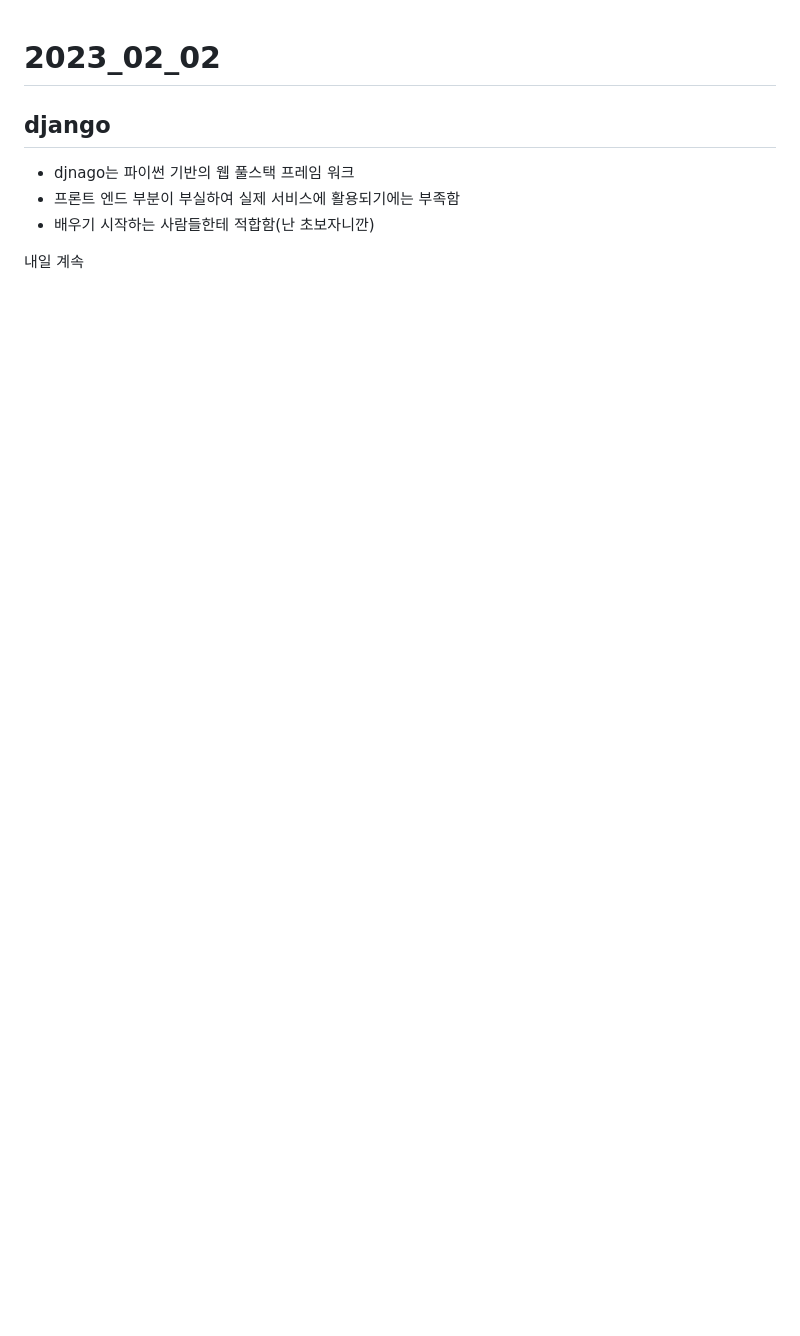
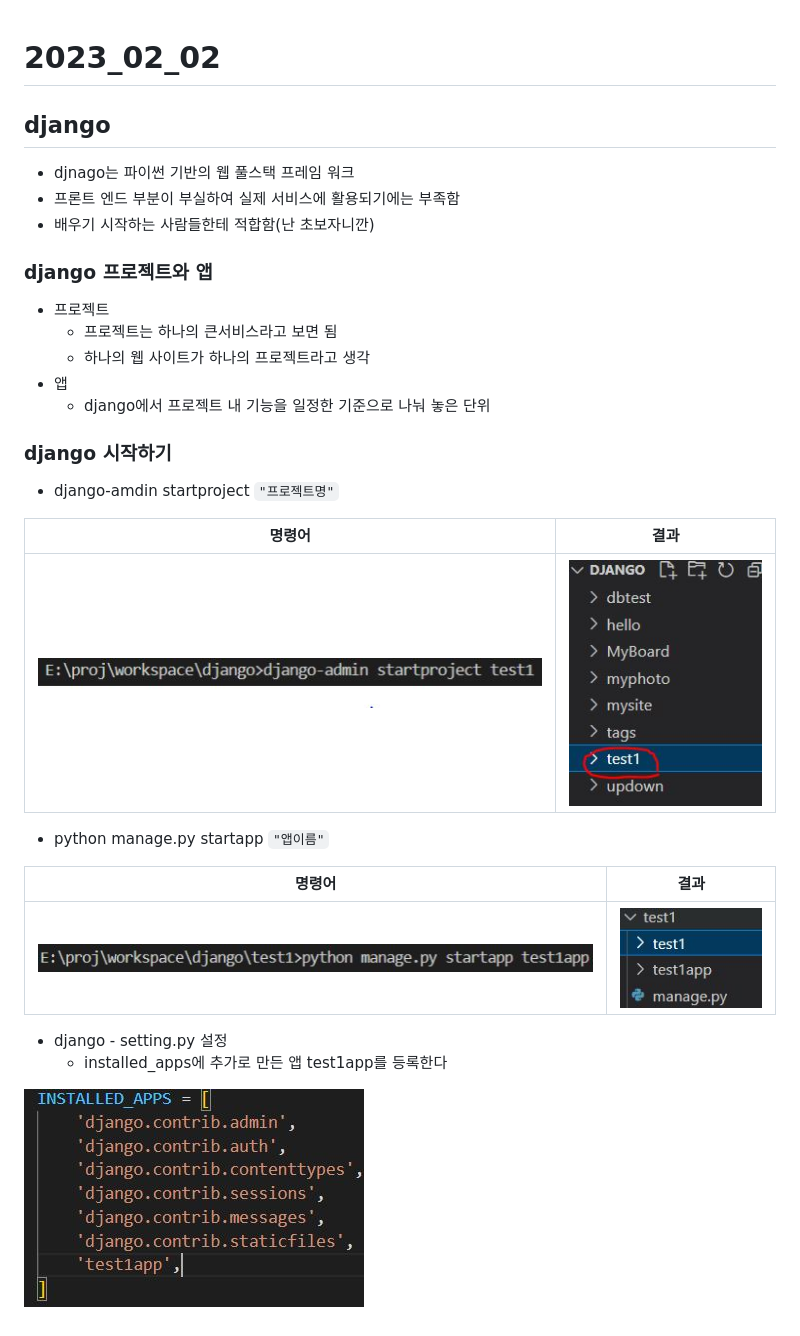
Before and after one commit to minu-97/TIL, a Markdown page: 2023_02_02.md, the part around the change. Rendered like a GitHub page; pictures changed too: image/setting_install.JPG (added), image/starttest1.JPG (added), image/starttest1결과.JPG (added); blank space fills up the shorter version.

Commit message:
TIL

```diff
--- a/2023_02_02.md
+++ b/2023_02_02.md
@@ -5,4 +5,28 @@
 * 프론트 엔드 부분이 부실하여 실제 서비스에 활용되기에는 부족함
 * 배우기 시작하는 사람들한테 적합함(<span style="color:skyblue; font-size: 10px; text-decoration: line-through">난 초보자니깐</span>)
 
-내일 계속
+### django 프로젝트와 앱
+* 프로젝트
+  * 프로젝트는 하나의 큰서비스라고 보면 됨
+  * 하나의 웹 사이트가 하나의 프로젝트라고 생각
+* 앱
+  * django에서 프로젝트 내 기능을 일정한 기준으로 나눠 놓은 단위
+
+
+### django 시작하기
+* django-amdin startproject `"프로젝트명"`
+
+|명령어|결과|
+|---|---|
+|![명령어결과1](./image/starttest1.JPG)|![명령어결과2](./image/starttest1결과.JPG)|
+
+* python manage.py startapp `"앱이름"`
+
+|명령어|결과|
+|---|---|
+|![앱결과1](./image/test1app.JPG)|![앱결과2](./image/test1app결과.JPG)|
+
+* django - setting.py 설정
+  * installed_apps에 추가로 만든 앱 test1app를 등록한다
+
+![installed_apps](./image/setting_install.JPG)
```
